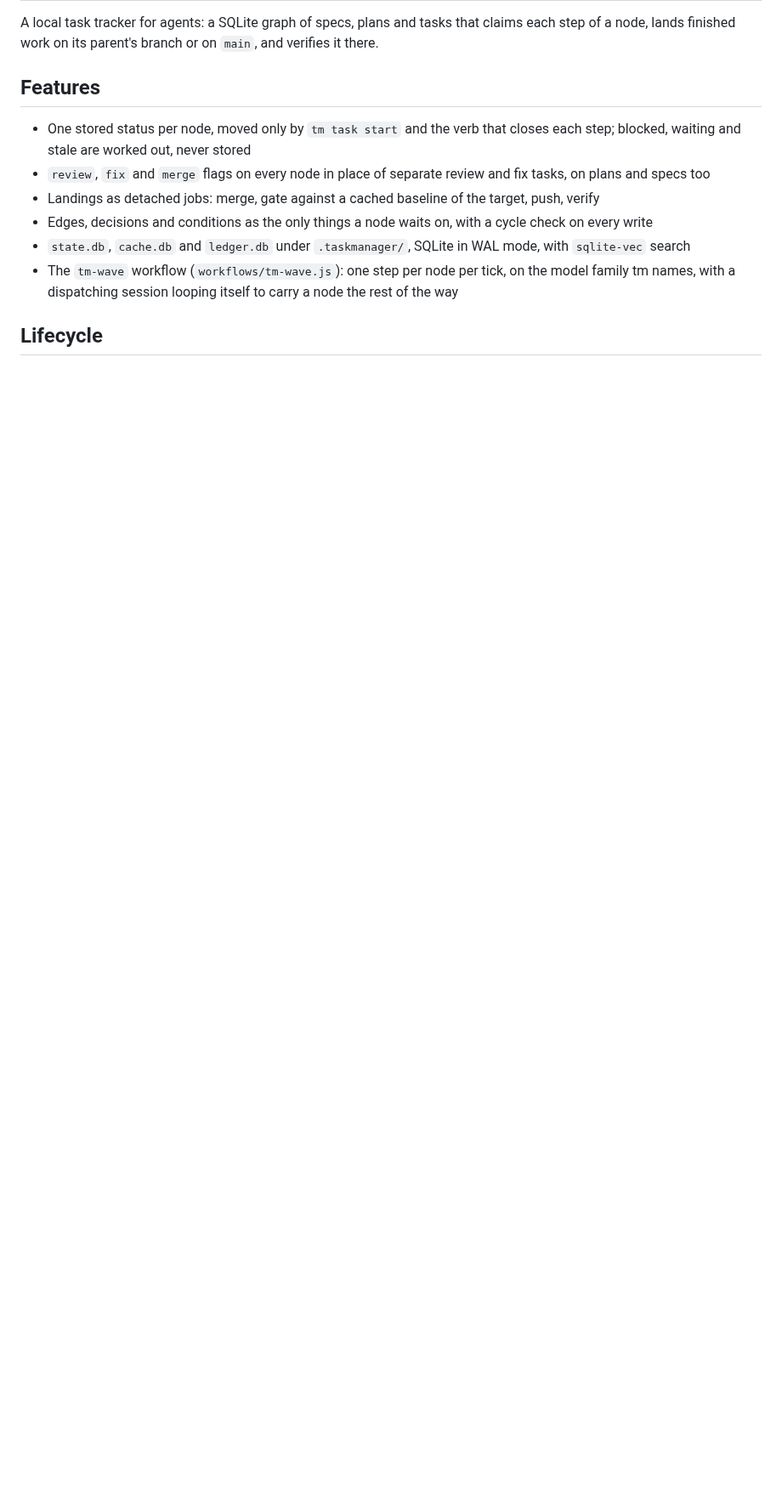
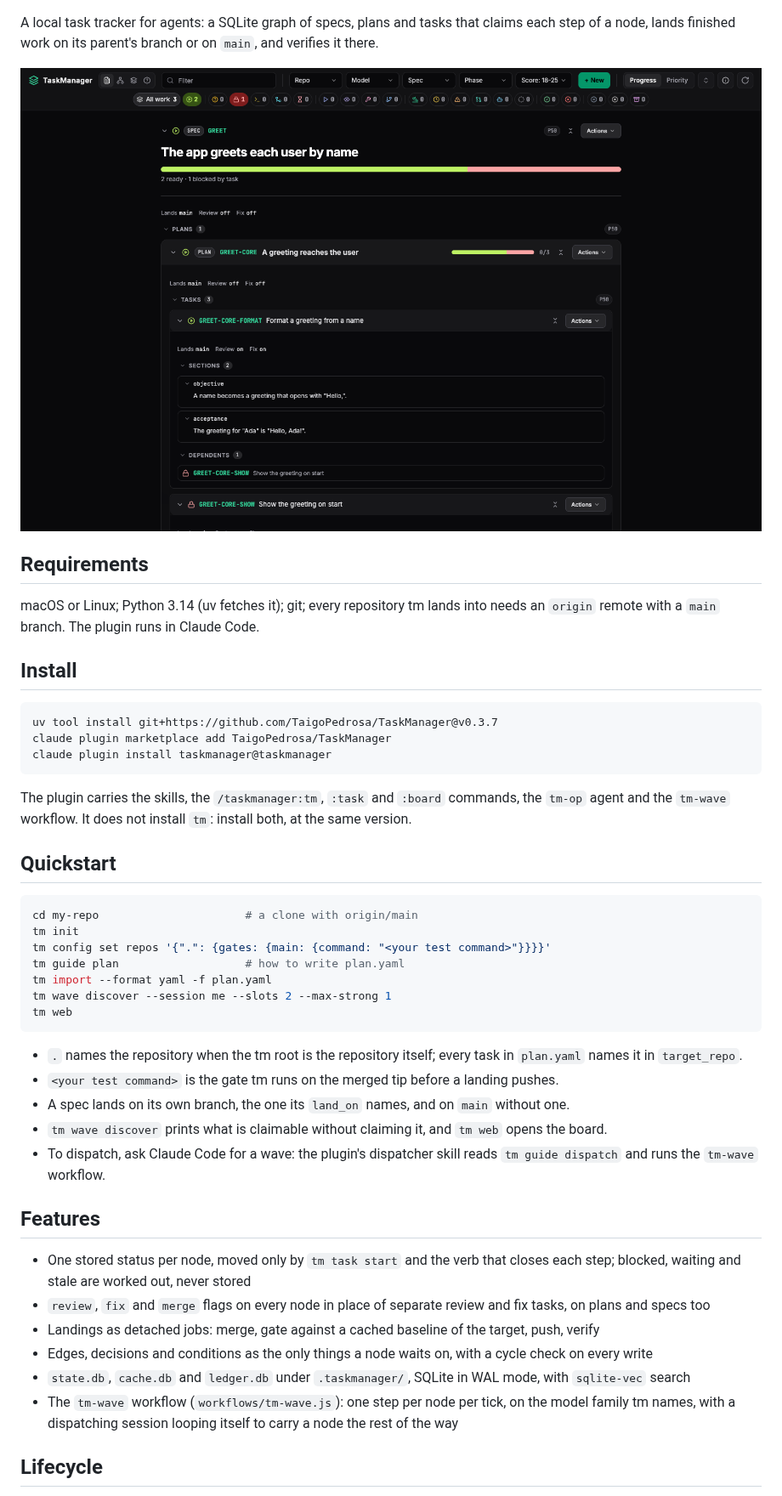
Before and after one commit to TaigoPedrosa/TaskManager, a Markdown page: README.md, the part around one of its changes. Shown at 85% size. Drawn GitHub-style; pictures changed too: docs/tm-web.png (added); blank space fills up the shorter version.

Commit message:
docs(PUB-FIRSTRUN): a new user and a new agent get from nothing to a first dispatch from the README and the plugin skills

````diff
--- a/README.md
+++ b/README.md
@@ -3,4 +5,40 @@
 A local task tracker for agents: a SQLite graph of specs, plans and tasks that claims each step of a node, lands finished work on its parent's branch or on `main`, and verifies it there.
+
+![tm web, the Document view of a new project](docs/tm-web.png)
+
+## Requirements
+
+macOS or Linux; Python 3.14 (uv fetches it); git; every repository tm lands into needs an `origin` remote with a `main` branch. The plugin runs in Claude Code.
+
+## Install
+
+```bash
+uv tool install git+https://github.com/TaigoPedrosa/TaskManager@v0.3.7
+claude plugin marketplace add TaigoPedrosa/TaskManager
+claude plugin install taskmanager@taskmanager
+```
+
+The plugin carries the skills, the `/taskmanager:tm`, `:task` and `:board` commands, the `tm-op` agent and the `tm-wave` workflow. It does not install `tm`: install both, at the same version.
+
+## Quickstart
+
+```bash
+cd my-repo                      # a clone with origin/main
+tm init
+tm config set repos '{".": {gates: {main: {command: "<your test command>"}}}}'
+tm guide plan                   # how to write plan.yaml
+tm import --format yaml -f plan.yaml
+tm wave discover --session me --slots 2 --max-strong 1
+tm web
+```
+
+- `.` names the repository when the tm root is the repository itself; every task in `plan.yaml`
+  names it in `target_repo`.
+- `<your test command>` is the gate tm runs on the merged tip before a landing pushes.
+- A spec lands on its own branch, the one its `land_on` names, and on `main` without one.
+- `tm wave discover` prints what is claimable without claiming it, and `tm web` opens the board.
+- To dispatch, ask Claude Code for a wave: the plugin's dispatcher skill reads
+  `tm guide dispatch` and runs the `tm-wave` workflow.
 
 ## Features
 
````
Also changed, not shown: other parts of README.md (+2 -0 lines), skills/dispatcher/SKILL.md (+2 -0 lines), skills/taskmanager/SKILL.md (+2 -0 lines), 5 other files.
